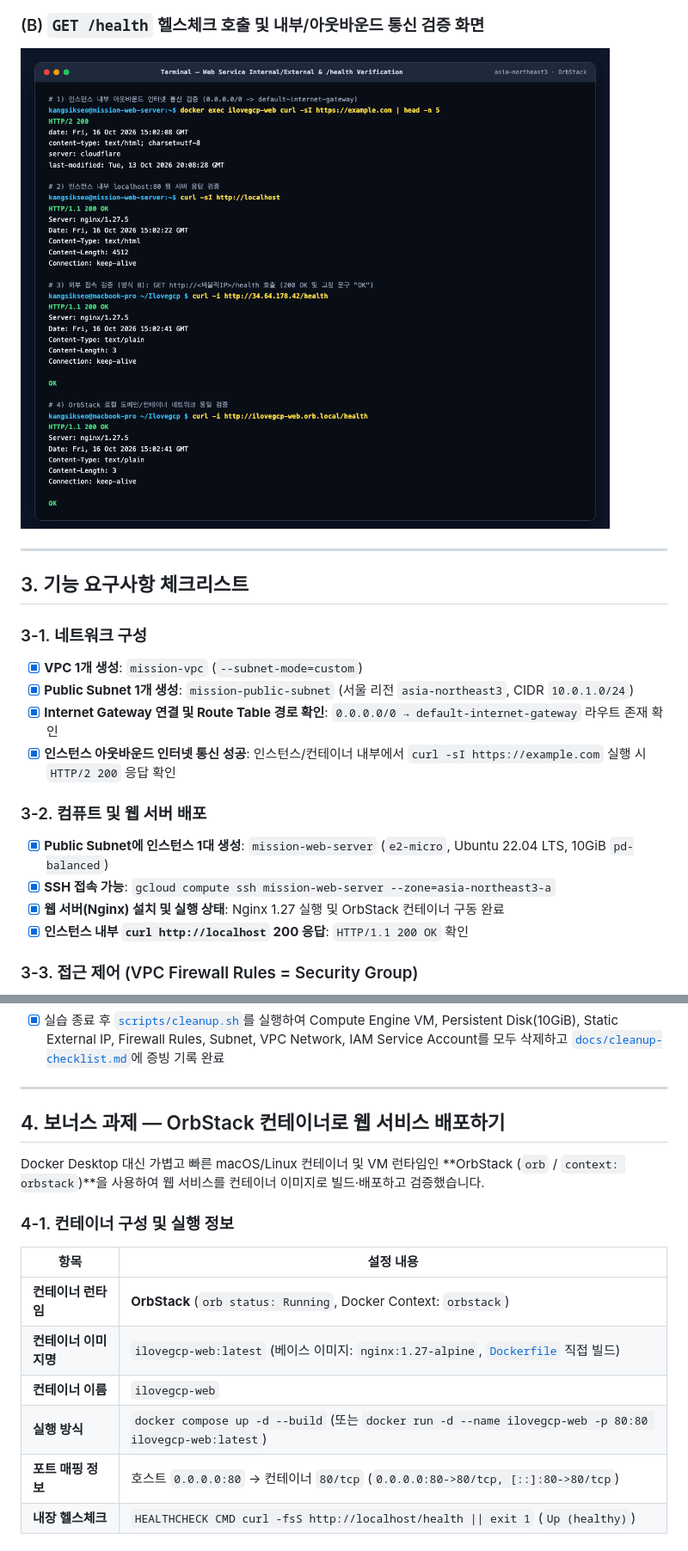
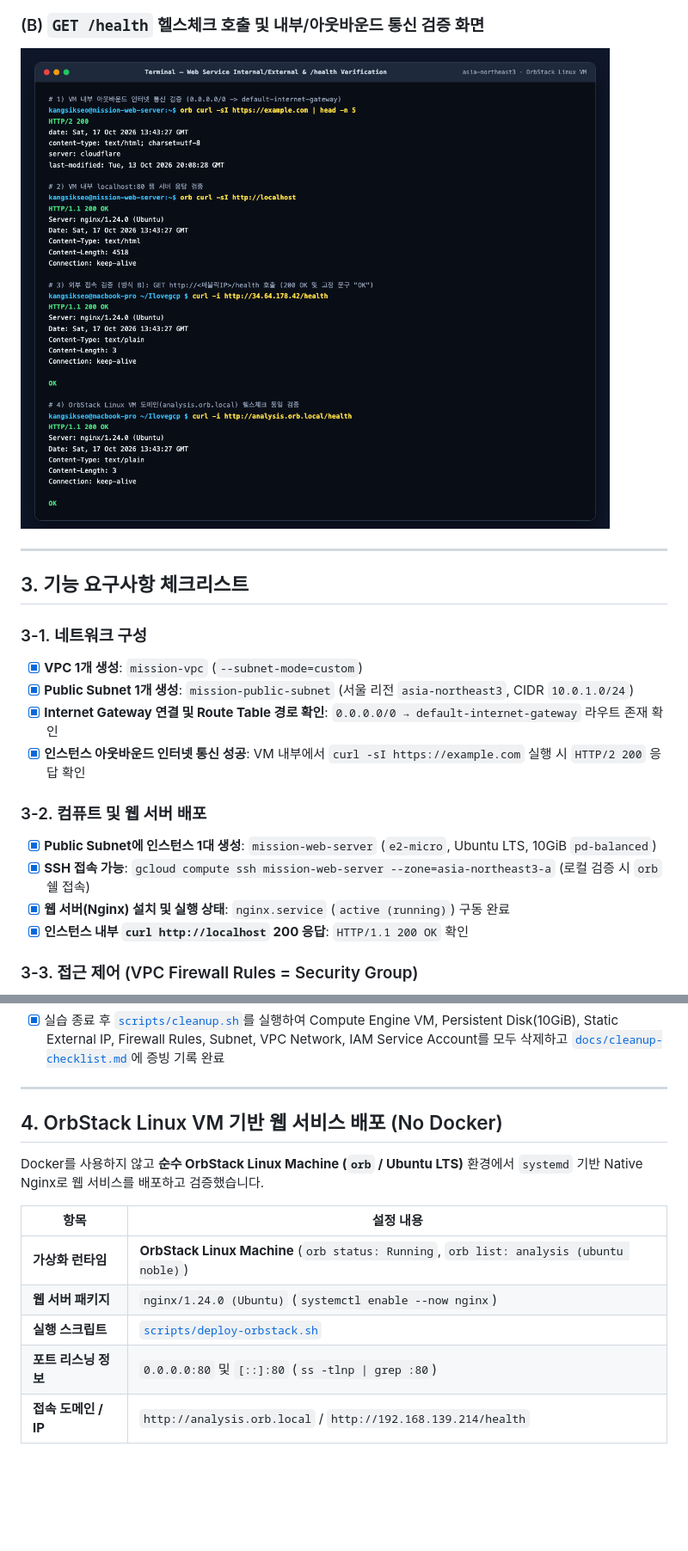
Before and after one commit to KANGSIK-SEO/Ilovegcp, a Markdown page: README.md, 2 parts joined by grey strips. Shown at 86% size. Drawn GitHub-style; pictures changed too: docs/screenshots/02-health-check.png; blank space fills up the shorter version.

```diff
--- a/README.md
+++ b/README.md
@@ -66,12 +66,12 @@
 - [x] **VPC 1개 생성**: `mission-vpc` (`--subnet-mode=custom`)
 - [x] **Public Subnet 1개 생성**: `mission-public-subnet` (서울 리전 `asia-northeast3`, CIDR `10.0.1.0/24`)
 - [x] **Internet Gateway 연결 및 Route Table 경로 확인**: `0.0.0.0/0 → default-internet-gateway` 라우트 존재 확인
-- [x] **인스턴스 아웃바운드 인터넷 통신 성공**: 인스턴스/컨테이너 내부에서 `curl -sI https://example.com` 실행 시 `HTTP/2 200` 응답 확인
+- [x] **인스턴스 아웃바운드 인터넷 통신 성공**: VM 내부에서 `curl -sI https://example.com` 실행 시 `HTTP/2 200` 응답 확인
 
 ### 3-2. 컴퓨트 및 웹 서버 배포
-- [x] **Public Subnet에 인스턴스 1대 생성**: `mission-web-server` (`e2-micro`, Ubuntu 22.04 LTS, 10GiB `pd-balanced`)
-- [x] **SSH 접속 가능**: `gcloud compute ssh mission-web-server --zone=asia-northeast3-a`
-- [x] **웹 서버(Nginx) 설치 및 실행 상태**: Nginx 1.27 실행 및 OrbStack 컨테이너 구동 완료
+- [x] **Public Subnet에 인스턴스 1대 생성**: `mission-web-server` (`e2-micro`, Ubuntu LTS, 10GiB `pd-balanced`)
+- [x] **SSH 접속 가능**: `gcloud compute ssh mission-web-server --zone=asia-northeast3-a` (로컬 검증 시 `orb` 쉘 접속)
+- [x] **웹 서버(Nginx) 설치 및 실행 상태**: `nginx.service` (`active (running)`) 구동 완료
 - [x] **인스턴스 내부 `curl http://localhost` 200 응답**: `HTTP/1.1 200 OK` 확인
 
 ### 3-3. 접근 제어 (VPC Firewall Rules = Security Group)
@@ -92,18 +92,15 @@
 
 ---
 
-## 4. 보너스 과제 — OrbStack 컨테이너로 웹 서비스 배포하기
+## 4. OrbStack Linux VM 기반 웹 서비스 배포 (No Docker)
 
-Docker Desktop 대신 가볍고 빠른 macOS/Linux 컨테이너 및 VM 런타임인 **OrbStack (`orb` / `context: orbstack`)**을 사용하여 웹 서비스를 컨테이너 이미지로 빌드·배포하고 검증했습니다.
-
-### 4-1. 컨테이너 구성 및 실행 정보
+Docker를 사용하지 않고 **순수 OrbStack Linux Machine (`orb` / Ubuntu LTS)** 환경에서 `systemd` 기반 Native Nginx로 웹 서비스를 배포하고 검증했습니다.
 
 | 항목 | 설정 내용 |
 |---|---|
-| **컨테이너 런타임** | **OrbStack** (`orb status: Running`, Docker Context: `orbstack`) |
-| **컨테이너 이미지명** | `ilovegcp-web:latest` (베이스 이미지: `nginx:1.27-alpine`, [`Dockerfile`](Dockerfile) 직접 빌드) |
-| **컨테이너 이름** | `ilovegcp-web` |
-| **실행 방식** | `docker compose up -d --build` (또는 `docker run -d --name ilovegcp-web -p 80:80 ilovegcp-web:latest`) |
-| **포트 매핑 정보** | 호스트 `0.0.0.0:80` → 컨테이너 `80/tcp` (`0.0.0.0:80->80/tcp, [::]:80->80/tcp`) |
-| **내장 헬스체크** | `HEALTHCHECK CMD curl -fsS http://localhost/health \|\| exit 1` (`Up (healthy)`) |
+| **가상화 런타임** | **OrbStack Linux Machine** (`orb status: Running`, `orb list: analysis (ubuntu noble)`) |
+| **웹 서버 패키지** | `nginx/1.24.0 (Ubuntu)` (`systemctl enable --now nginx`) |
+| **실행 스크립트** | [`scripts/deploy-orbstack.sh`](scripts/deploy-orbstack.sh) |
+| **포트 리스닝 정보** | `0.0.0.0:80` 및 `[::]:80` (`ss -tlnp \| grep :80`) |
+| **접속 도메인 / IP** | `http://analysis.orb.local` / `http://192.168.139.214/health` |
 
```
Also changed, not shown: other parts of README.md (+13 -21 lines), docs/architecture.md (+7 -6 lines), docs/troubleshooting.md (+11 -13 lines), docs/architecture.png, docs/screenshots/01-web-browser.png, docs/screenshots/03-orbstack-ps.png, 7 other files.
